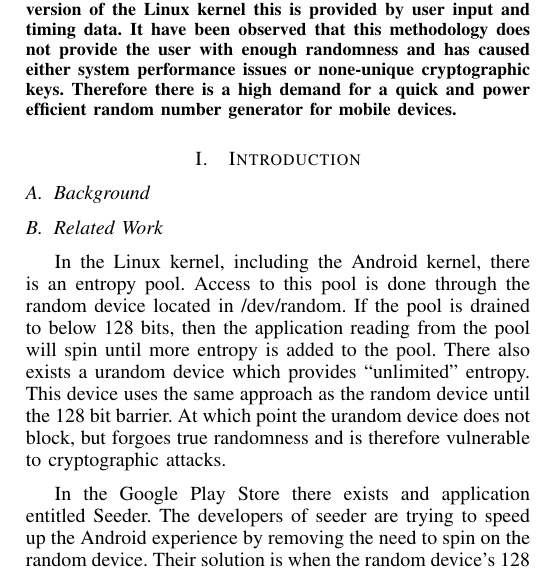
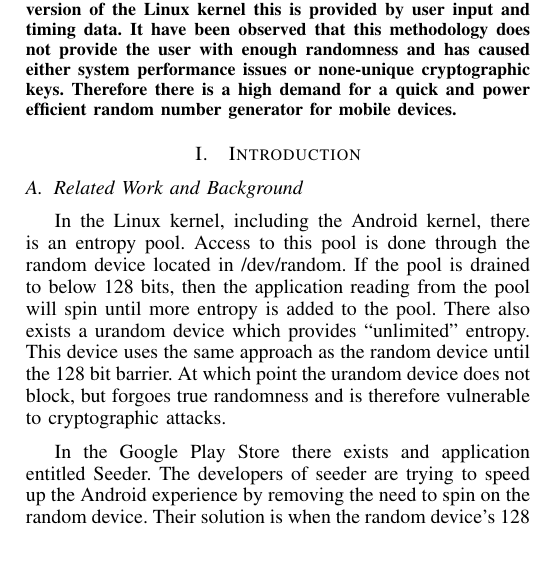
Before and after one commit to rlyerly/ECE5984_Project, a LaTeX paper (phase2/phase2.tex): part of one column of page 1 of 2, cut so that both start at the same text. Compiled offline with pdfLaTeX.

Commit message:
A few light edits.
-Kevin

```diff
--- a/phase2/phase2.tex
+++ b/phase2/phase2.tex
@@ -449,9 +449,7 @@ Email: pkobezak@vt.edu}
 
 \section{Introduction}
 
-\subsection{Background}
-
-\subsection{Related Work}
+\subsection{Related Work and Background}
 
 %Seeder
 In the Linux kernel, including the Android kernel, there is an entropy pool. Access to this pool is done through the random device located in /dev/random.
```
